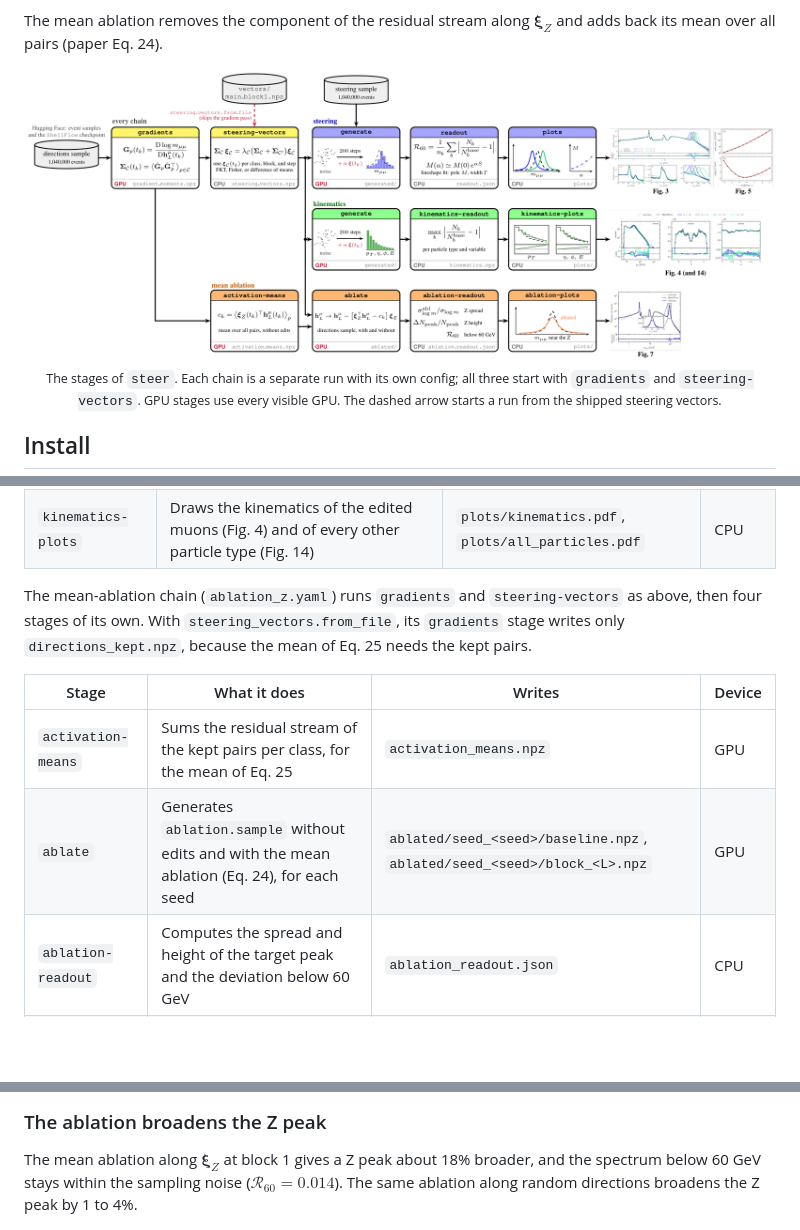
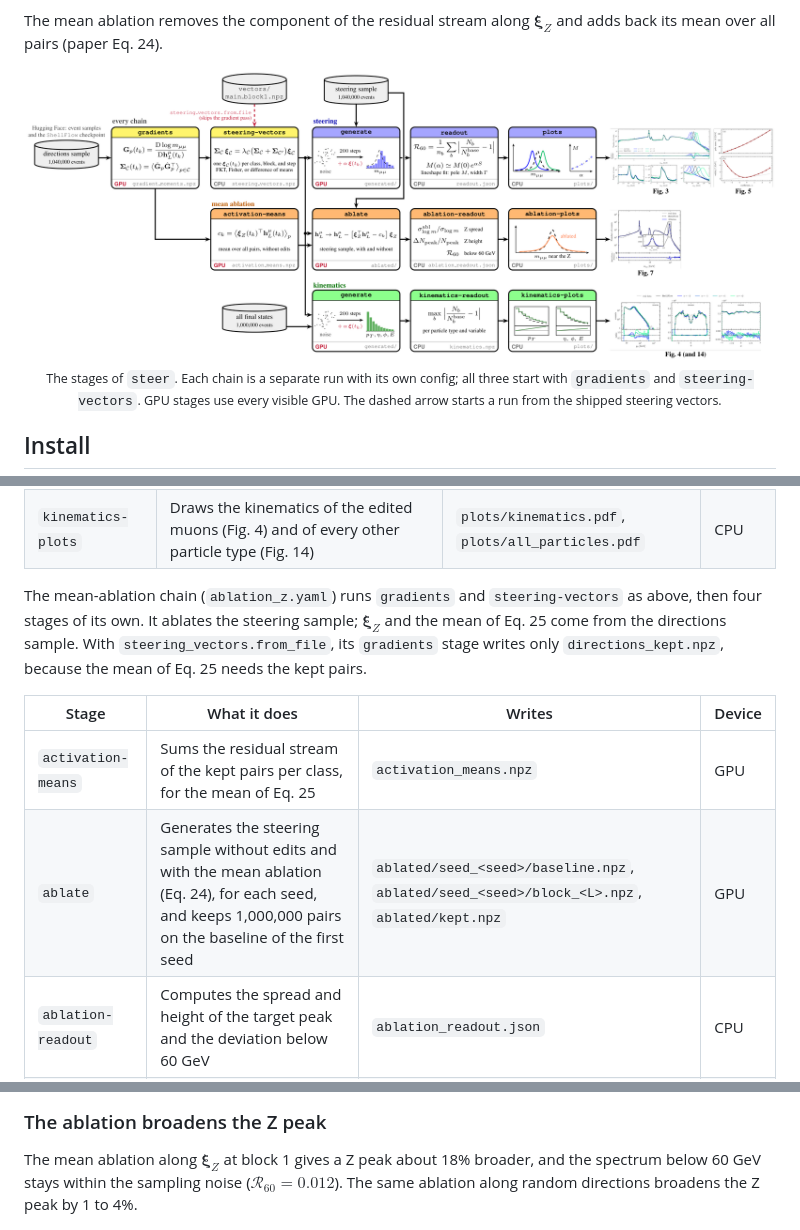
Before and after one commit to kurquia/shellsteer, a Markdown page: README.md, 3 parts joined by grey strips. GitHub-like rendering; pictures changed too: docs/figures/pipeline.png; blank space fills up the shorter version.

```diff
--- a/README.md
+++ b/README.md
@@ -129,12 +129,13 @@ Its `generate` stage keeps every particle of each event and writes no `generated
 | `kinematics-plots` | Draws the kinematics of the edited muons (Fig. 4) and of every other particle type (Fig. 14) | `plots/kinematics.pdf`, `plots/all_particles.pdf` | CPU |
 
 The mean-ablation chain (`ablation_z.yaml`) runs `gradients` and `steering-vectors` as above, then four stages of its own.
+It ablates the steering sample; $\boldsymbol{\xi}_Z$ and the mean of Eq. 25 come from the directions sample.
 With `steering_vectors.from_file`, its `gradients` stage writes only `directions_kept.npz`, because the mean of Eq. 25 needs the kept pairs.
 
 | Stage | What it does | Writes | Device |
 |---|---|---|---|
 | `activation-means` | Sums the residual stream of the kept pairs per class, for the mean of Eq. 25 | `activation_means.npz` | GPU |
-| `ablate` | Generates `ablation.sample` without edits and with the mean ablation (Eq. 24), for each seed | `ablated/seed_<seed>/baseline.npz`, `ablated/seed_<seed>/block_<L>.npz` | GPU |
+| `ablate` | Generates the steering sample without edits and with the mean ablation (Eq. 24), for each seed, and keeps 1,000,000 pairs on the baseline of the first seed | `ablated/seed_<seed>/baseline.npz`, `ablated/seed_<seed>/block_<L>.npz`, `ablated/kept.npz` | GPU |
 | `ablation-readout` | Computes the spread and height of the target peak and the deviation below 60 GeV | `ablation_readout.json` | CPU |
 | `ablation-plots` | Draws the baseline, the mean ablation, and real data (Fig. 7) | `plots/ablation.pdf` | CPU |
 
@@ -248,7 +249,7 @@ At $\alpha = -2$ it is 0.112, and at $\alpha = +2$ it is 0.071.
 
 ### The ablation broadens the Z peak
 
-The mean ablation along $\boldsymbol{\xi}_Z$ at block 1 gives a Z peak about 18% broader, and the spectrum below 60 GeV stays within the sampling noise ($\mathcal{R}_{60} = 0.014$).
+The mean ablation along $\boldsymbol{\xi}_Z$ at block 1 gives a Z peak about 18% broader, and the spectrum below 60 GeV stays within the sampling noise ($\mathcal{R}_{60} = 0.012$).
 The same ablation along random directions broadens the Z peak by 1 to 4%.
 
 <p align="center">
```
Also changed, not shown: 6 other files.
